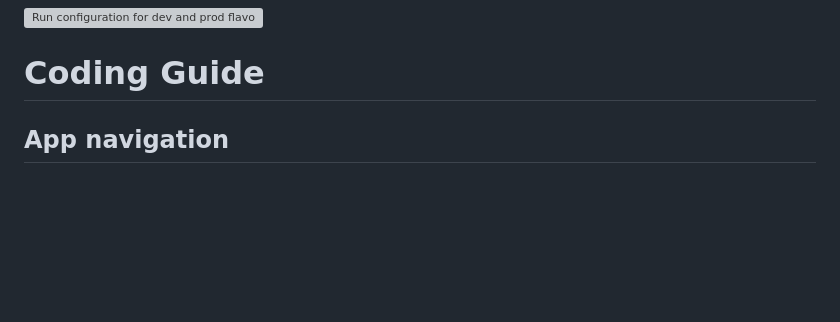
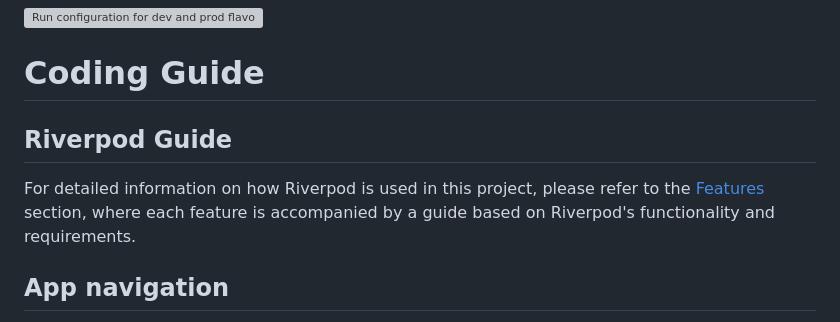
Before and after one commit to dinkar1708/flutter_riverpod_template, a Markdown page: README.md, the part around the change. Drawn GitHub-style; blank space fills up the shorter version; grey boxes are pictures that could not be loaded.

```diff
--- a/README.md
+++ b/README.md
@@ -237,6 +237,9 @@ Using "dev" and "prod" flavors as examples, with "Debug" and "Release" modes:
 ![Run configuration for dev and prod flavors](https://github.com/dinkar1708/flutter_riverpod_template/assets/14831652/4e0ca6c0-d373-4ed0-9ed1-14c5053412f8)
 
 # Coding Guide
+## Riverpod Guide
+
+For detailed information on how Riverpod is used in this project, please refer to the [Features](#features) section, where each feature is accompanied by a guide based on Riverpod's functionality and requirements.
 
 ## App navigation
 - follow official documentation [Auto Route](https://pub.dev/packages/auto_route)
```
